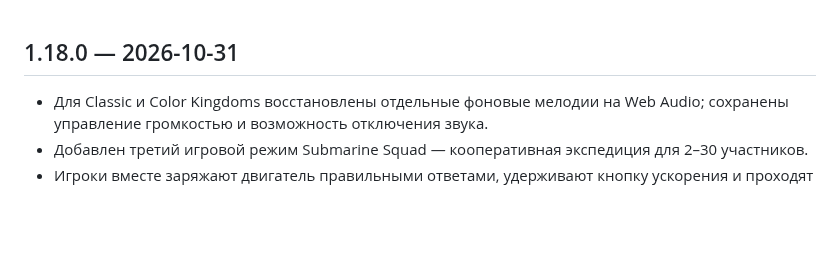
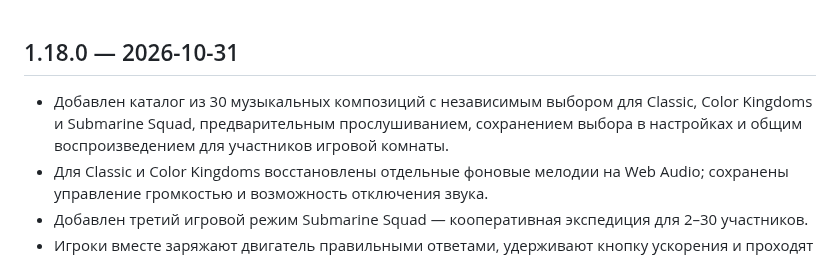
Before and after one commit to evpstg-bit/kviz-arena, a Markdown page: CHANGELOG.md, the part around the change. Drawn GitHub-style; blank space fills up the shorter version.

Commit message:
Record 30-track per-mode music playlist

```diff
--- a/CHANGELOG.md
+++ b/CHANGELOG.md
@@ -1,4 +1,5 @@
 ## 1.18.0 — 2026-10-31
+- Добавлен каталог из 30 музыкальных композиций с независимым выбором для Classic, Color Kingdoms и Submarine Squad, предварительным прослушиванием, сохранением выбора в настройках и общим воспроизведением для участников игровой комнаты.
 - Для Classic и Color Kingdoms восстановлены отдельные фоновые мелодии на Web Audio; сохранены управление громкостью и возможность отключения звука.
 - Добавлен третий игровой режим Submarine Squad — кооперативная экспедиция для 2–30 участников.
 - Игроки вместе заряжают двигатель правильными ответами, удерживают кнопку ускорения и проходят голосовую фазу погружения с инструкторами и командами.
```
